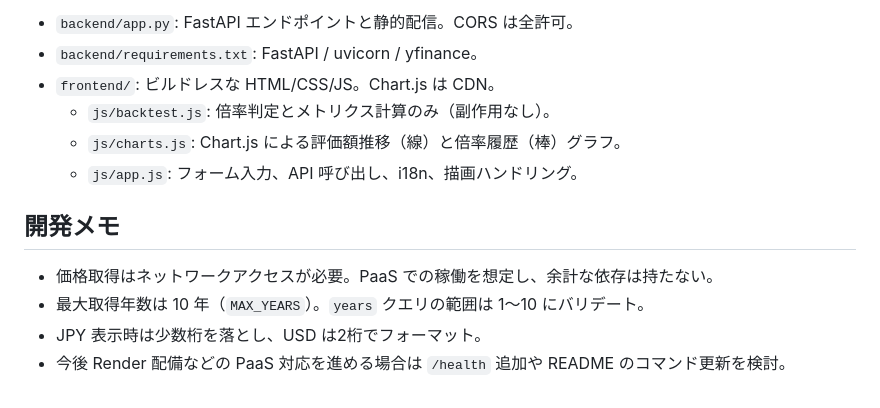
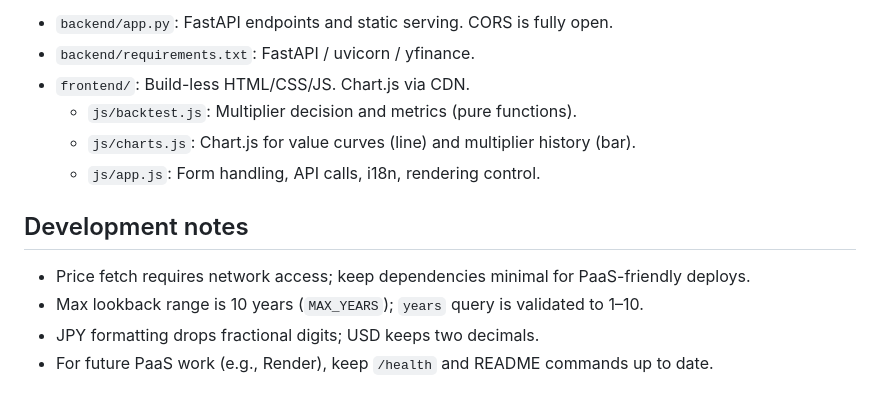
Before and after one commit to miumigy/dipdca, a Markdown page: README.md, the part around the change printed below. GitHub-like rendering.

Commit message:
Translate README to English

```diff
--- a/README.md
+++ b/README.md
@@ -69,14 +69,14 @@ uvicorn app:app --reload
 
-- `backend/app.py`: FastAPI エンドポイントと静的配信。CORS は全許可。
-- `backend/requirements.txt`: FastAPI / uvicorn / yfinance。
-- `frontend/`: ビルドレスな HTML/CSS/JS。Chart.js は CDN。
-  - `js/backtest.js`: 倍率判定とメトリクス計算のみ（副作用なし）。
-  - `js/charts.js`: Chart.js による評価額推移（線）と倍率履歴（棒）グラフ。
-  - `js/app.js`: フォーム入力、API 呼び出し、i18n、描画ハンドリング。
+- `backend/app.py`: FastAPI endpoints and static serving. CORS is fully open.
+- `backend/requirements.txt`: FastAPI / uvicorn / yfinance.
+- `frontend/`: Build-less HTML/CSS/JS. Chart.js via CDN.
+  - `js/backtest.js`: Multiplier decision and metrics (pure functions).
+  - `js/charts.js`: Chart.js for value curves (line) and multiplier history (bar).
+  - `js/app.js`: Form handling, API calls, i18n, rendering control.
 
-## 開発メモ
+## Development notes
 
-- 価格取得はネットワークアクセスが必要。PaaS での稼働を想定し、余計な依存は持たない。
-- 最大取得年数は 10 年（`MAX_YEARS`）。`years` クエリの範囲は 1〜10 にバリデート。
-- JPY 表示時は少数桁を落とし、USD は2桁でフォーマット。
-- 今後 Render 配備などの PaaS 対応を進める場合は `/health` 追加や README のコマンド更新を検討。
+- Price fetch requires network access; keep dependencies minimal for PaaS-friendly deploys.
+- Max lookback range is 10 years (`MAX_YEARS`); `years` query is validated to 1–10.
+- JPY formatting drops fractional digits; USD keeps two decimals.
+- For future PaaS work (e.g., Render), keep `/health` and README commands up to date.
```
Also changed, not shown: other parts of README.md (+32 -32 lines).
